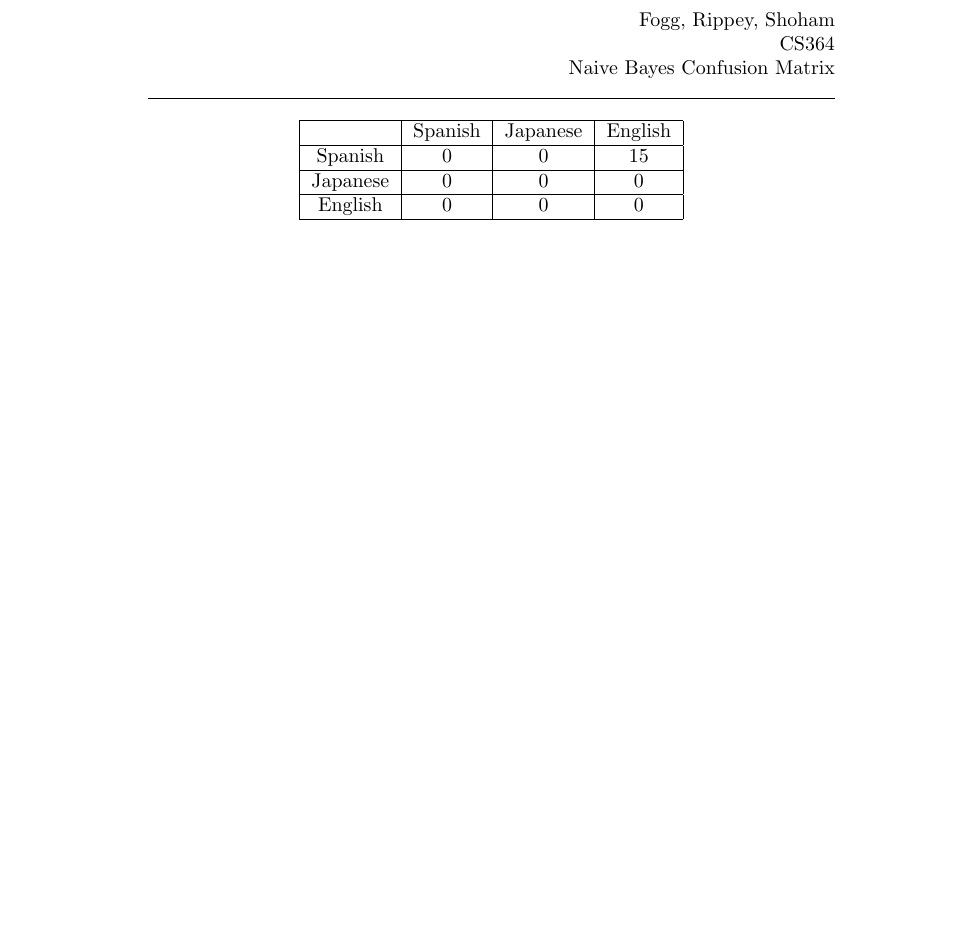
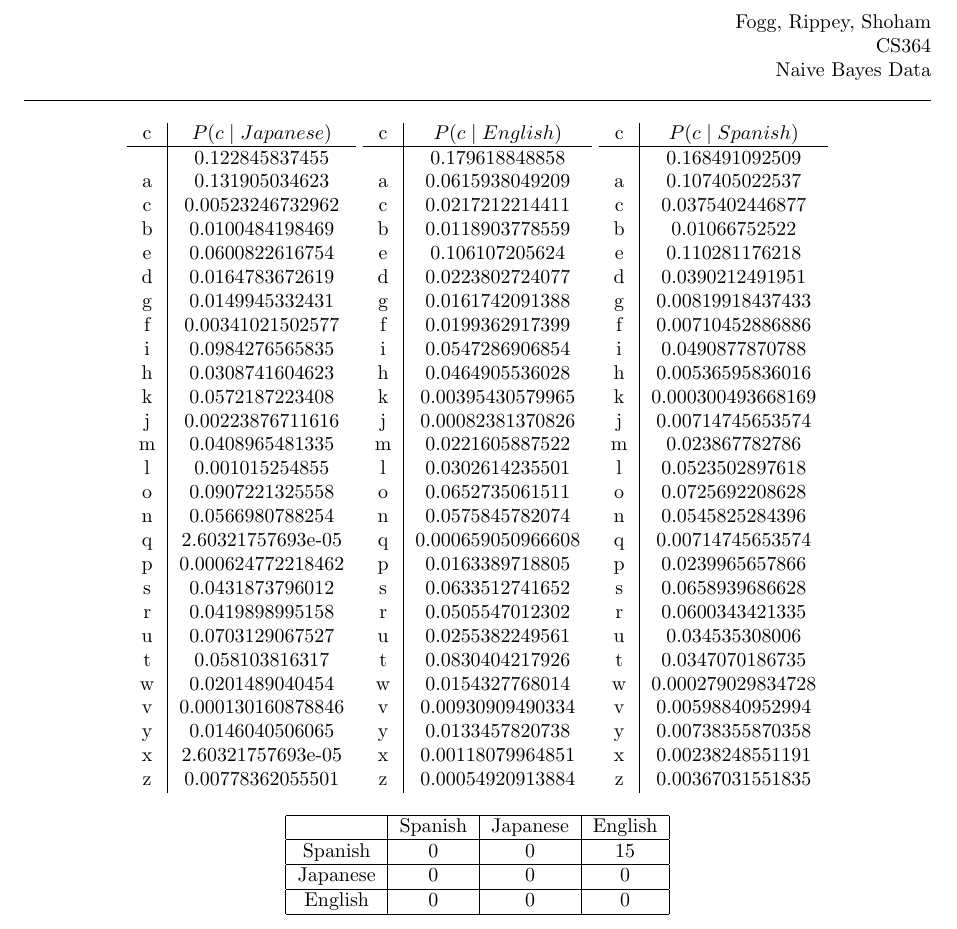
Before and after one commit to aaaaaiiiii/homework4, a LaTeX document (naive-bayes/bayes.tex): part of the page, cut so that both start at the same text, the shorter picture padded with empty space. Compiled offline with pdfLaTeX.

Commit message:
Forget printing things, let's tex it all!

```diff
--- a/naive-bayes/bayes.tex
+++ b/naive-bayes/bayes.tex
@@ -1,16 +1,106 @@
 \documentclass{article}
+\usepackage{fullpage}
+\setlength{\textwidth}{6.3in}
 \renewcommand{\maketitle}{
   \begin{center}
     \begin{flushright}
       Fogg, Rippey, Shoham \\
       CS364 \\
-      Naive Bayes Confusion Matrix
+      Naive Bayes Data
     \end{flushright}
     \rule{\linewidth}{0.1mm}
   \end{center}
 }
 \begin{document}
-\maketitle
+\maketitle\begin{center}
+\begin{tabular}{c|c}
+c & $P(c \mid Japanese)$ \\ \hline  & 0.122845837455 \\
+a & 0.131905034623 \\
+c & 0.00523246732962 \\
+b & 0.0100484198469 \\
+e & 0.0600822616754 \\
+d & 0.0164783672619 \\
+g & 0.0149945332431 \\
+f & 0.00341021502577 \\
+i & 0.0984276565835 \\
+h & 0.0308741604623 \\
+k & 0.0572187223408 \\
+j & 0.00223876711616 \\
+m & 0.0408965481335 \\
+l & 0.001015254855 \\
+o & 0.0907221325558 \\
+n & 0.0566980788254 \\
+q & 2.60321757693e-05 \\
+p & 0.000624772218462 \\
+s & 0.0431873796012 \\
+r & 0.0419898995158 \\
+u & 0.0703129067527 \\
+t & 0.058103816317 \\
+w & 0.0201489040454 \\
+v & 0.000130160878846 \\
+y & 0.0146040506065 \\
+x & 2.60321757693e-05 \\
+z & 0.00778362055501 \\
+\end{tabular}
+\begin{tabular}{c|c}
+c & $P(c \mid English)$ \\ \hline  & 0.179618848858 \\
+a & 0.0615938049209 \\
+c & 0.0217212214411 \\
+b & 0.0118903778559 \\
+e & 0.106107205624 \\
+d & 0.0223802724077 \\
+g & 0.0161742091388 \\
+f & 0.0199362917399 \\
+i & 0.0547286906854 \\
+h & 0.0464905536028 \\
+k & 0.00395430579965 \\
+j & 0.00082381370826 \\
+m & 0.0221605887522 \\
+l & 0.0302614235501 \\
+o & 0.0652735061511 \\
+n & 0.0575845782074 \\
+q & 0.000659050966608 \\
+p & 0.0163389718805 \\
+s & 0.0633512741652 \\
+r & 0.0505547012302 \\
+u & 0.0255382249561 \\
+t & 0.0830404217926 \\
+w & 0.0154327768014 \\
+v & 0.00930909490334 \\
+y & 0.0133457820738 \\
+x & 0.00118079964851 \\
+z & 0.00054920913884 \\
+\end{tabular}
+\begin{tabular}{c|c}
+c & $P(c \mid Spanish)$ \\ \hline  & 0.168491092509 \\
+a & 0.107405022537 \\
+c & 0.0375402446877 \\
+b & 0.01066752522 \\
+e & 0.110281176218 \\
+d & 0.0390212491951 \\
+g & 0.00819918437433 \\
+f & 0.00710452886886 \\
+i & 0.0490877870788 \\
+h & 0.00536595836016 \\
+k & 0.000300493668169 \\
+j & 0.00714745653574 \\
+m & 0.023867782786 \\
+l & 0.0523502897618 \\
+o & 0.0725692208628 \\
+n & 0.0545825284396 \\
+q & 0.00714745653574 \\
+p & 0.0239965657866 \\
+s & 0.0658939686628 \\
+r & 0.0600343421335 \\
+u & 0.034535308006 \\
+t & 0.0347070186735 \\
+w & 0.000279029834728 \\
+v & 0.00598840952994 \\
+y & 0.00738355870358 \\
+x & 0.00238248551191 \\
+z & 0.00367031551835 \\
+\end{tabular}\end{center}
+
 \begin{center}
 \begin{tabular}{|c|c|c|c|}
 \hline & Spanish & Japanese & English \\ \hline
```
Also changed, not shown: naive-bayes/bayes.tex (1 more changed lines), 1 other file.
